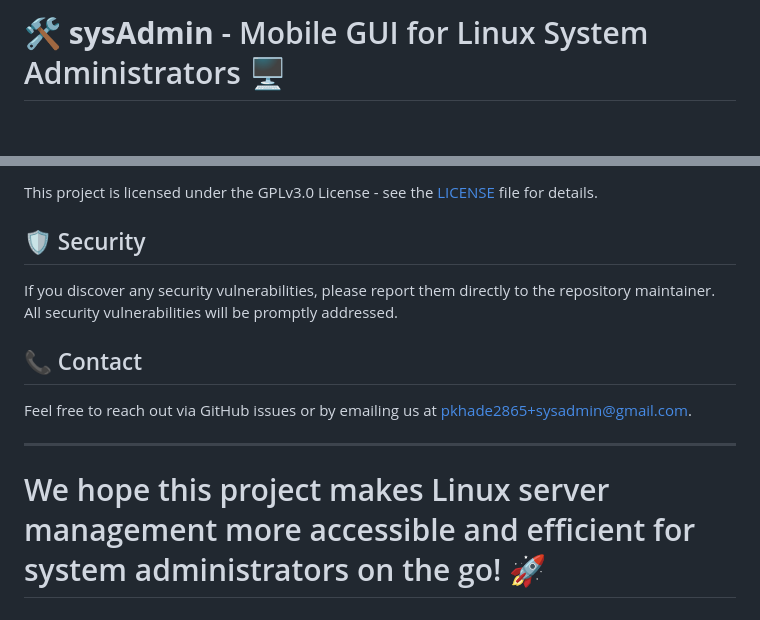
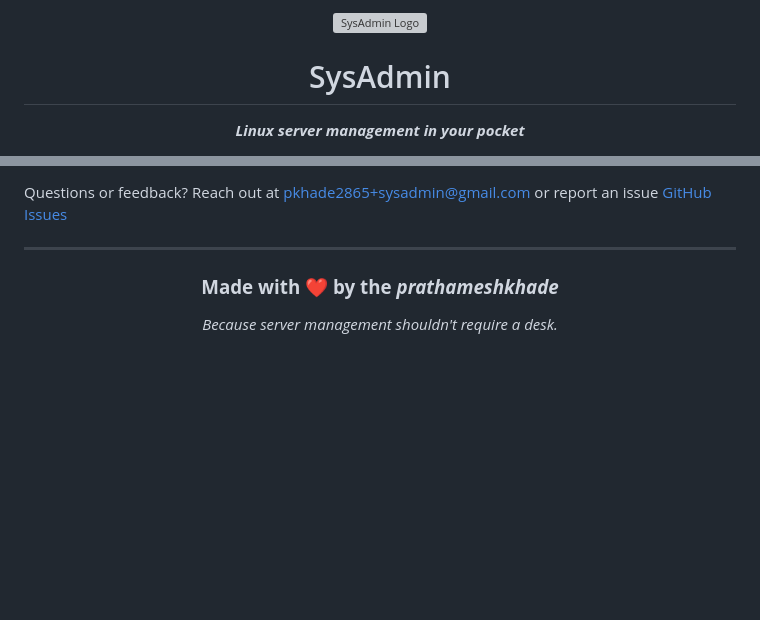
Before and after one commit to prathameshkhade/SysAdmin, a Markdown page: README.md, 2 parts joined by grey strips. GitHub-like rendering; blank space fills up the shorter version; grey boxes are pictures that could not be loaded.

```diff
--- a/README.md
+++ b/README.md
@@ -1,2 +1,5 @@
-# 🛠️ **sysAdmin** - Mobile GUI for Linux System Administrators 🖥️
+<div align="center">
+  <img src="assets/LogoRound.png" alt="SysAdmin Logo" width="180" />
+  <h1>SysAdmin</h1>
+  <p><i><b>Linux server management in your pocket</b></i></p>
 
@@ -199,17 +203,9 @@ We are actively working on the following features:
 
-This project is licensed under the GPLv3.0 License - see the [LICENSE](LICENSE) file
-for details.
-
-## 🛡️ Security
-
-If you discover any security vulnerabilities, please report them directly to the
-repository maintainer. All security vulnerabilities will be promptly addressed.
-
-## 📞 Contact
-
-Feel free to reach out via GitHub issues or by emailing us at
-[pkhade2865+sysadmin@gmail.com](mailto:pkhade2865+sysadmin@gmail.com).
+Questions or feedback? Reach out at [pkhade2865+sysadmin@gmail.com](mailto:pkhade2865+sysadmin@gmail.com) or report an issue [GitHub Issues](https://github.com/prathameshkhade/SysAdmin/issues)
 
 ---
 
-# We hope this project makes Linux server management more accessible and efficient for system administrators on the go! 🚀
+<div align="center">
+  <h3><b>Made with ❤️ by the <i>prathameshkhade</i></b></h3>
+  <p><i>Because server management shouldn't require a desk.</i></p>
+</div>
```
Also changed, not shown: other parts of README.md (+117 -116 lines).
